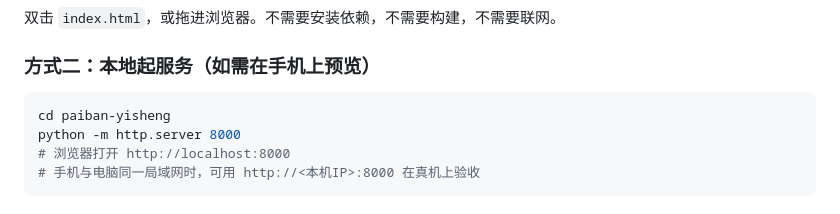
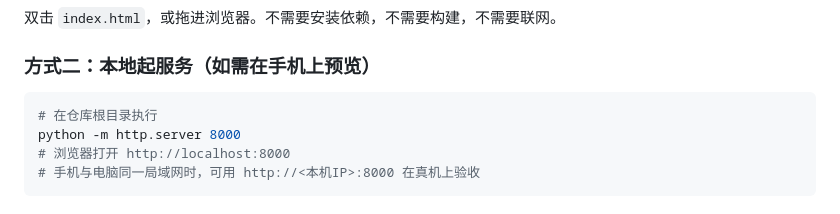
Before and after one commit to Nance-Mike/paiban-yisheng, a Markdown page: README.md, the part around the change. Rendered like a GitHub page.

Commit message:
docs: 修正本地预览命令，避免克隆后再多切一层目录

````diff
--- a/README.md
+++ b/README.md
@@ -34,7 +34,7 @@
 ### 方式二：本地起服务（如需在手机上预览）
 
 ```bash
-cd paiban-yisheng
+# 在仓库根目录执行
 python -m http.server 8000
 # 浏览器打开 http://localhost:8000
 # 手机与电脑同一局域网时，可用 http://<本机IP>:8000 在真机上验收
````
